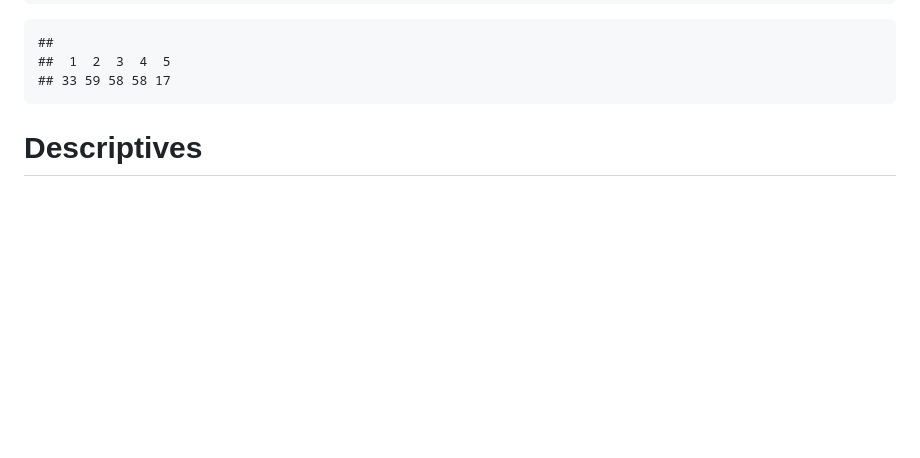
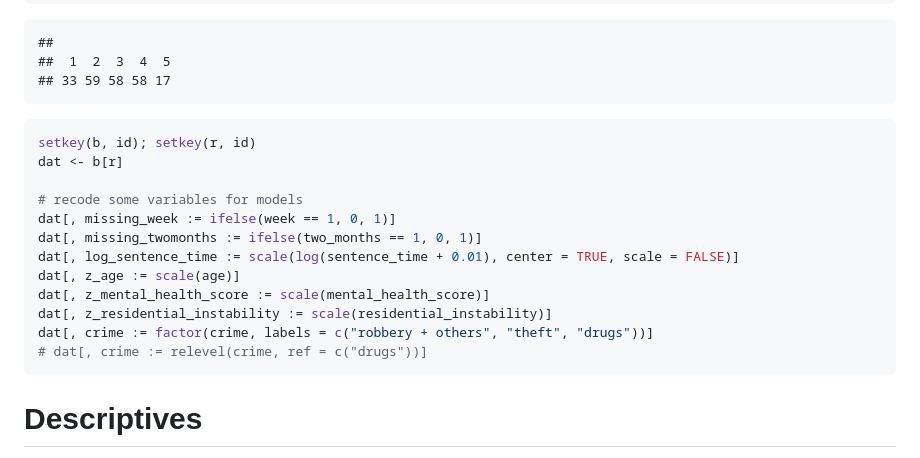
Before and after one commit to sdaza/reentry-chile, a Markdown page: reports/predicting_attrition.md, the part around the change. Drawn GitHub-style; blank space fills up the shorter version.

````diff
--- a/reports/predicting_attrition.md
+++ b/reports/predicting_attrition.md
@@ -237,6 +237,21 @@ table(r$id_int, useNA = "ifany")
     ##  1  2  3  4  5
     ## 33 59 58 58 17
 
+``` r
+setkey(b, id); setkey(r, id)
+dat <- b[r]
+
+# recode some variables for models
+dat[, missing_week := ifelse(week == 1, 0, 1)]
+dat[, missing_twomonths := ifelse(two_months == 1, 0, 1)]
+dat[, log_sentence_time := scale(log(sentence_time + 0.01), center = TRUE, scale = FALSE)]
+dat[, z_age := scale(age)]
+dat[, z_mental_health_score := scale(mental_health_score)]
+dat[, z_residential_instability := scale(residential_instability)]
+dat[, crime := factor(crime, labels = c("robbery + others", "theft", "drugs"))]
+# dat[, crime := relevel(crime, ref = c("drugs"))]
+```
+
 Descriptives
 ============
 
````
Also changed, not shown: reports/plots/predict-attrition-interviewers first week-1.png, reports/plots/predict-attrition-interviewers two months-1.png, reports/plots/predict-attrition-stan first week-1.png, reports/plots/predict-attrition-stan two months-1.png, 1 other file.
